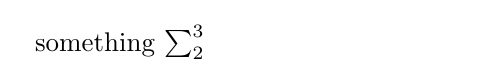
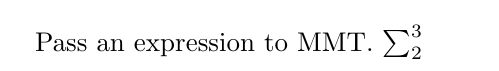
Before and after one commit to slatex/sTeX, a LaTeX document (sty/mmtlatex/sample.tex, which reads sty/mmtlatex/mmtlatex.sty): part of the page, cut so that both start at the same text. Compiled offline with pdfLaTeX.

Commit message:
input exclamation mark

```diff
--- a/sty/mmtlatex/mmtlatex.sty
+++ b/sty/mmtlatex/mmtlatex.sty
@@ -3,6 +3,8 @@
 \RequirePackage{newverbs}
 \RequirePackage{etoolbox}
 \catcode`!=13
+\def\current@delimiter{default}
+\def\setdefault{\catcode`!=13}
 \newwrite\mmtlatexfile
 \immediate\openout\mmtlatexfile=\jobname.mmtlatex
 \AtEndDocument{\immediate\closeout\mmtlatexfile}% close file
@@ -11,6 +13,8 @@
 \newcounter{ExprNum}
 \def!{\stepcounter{ExprNum}\maketoother\mmt@RemainPart}
 \def\mmt@RemainPart#1!{\immediate\write\mmtlatexfile{expression_\roman{ExprNum} = #1}\makeback}
+\def\mmtenv~{\catcode`!=12\maketoother\catcode`\~=13\stepcounter{ExprNum}\mmt@InlineRemainPart}
+\def\mmt@InlineRemainPart#1~{\immediate\write\mmtlatexfile{expression_\roman{ExprNum} = #1}\makeback\catcode`!=13}
 \Verbdef\poundsign{#}
 \newcommand\mmtconstant[3]{\immediate\write\mmtlatexfile{constant #1: #2, \poundsign #3}}
 \endinput
--- a/sty/mmtlatex/sample.tex
+++ b/sty/mmtlatex/sample.tex
@@ -1,10 +1,10 @@
 \documentclass{article}
 \usepackage{mmtlatex}
 \begin{document}
-some!a {~&$#@% b = c!thing
-$\sum_{2}^{3}$
-% Won't be seen
-!{a - b = c}!
-!foo bar!
+Pass an expre!foo bar!ssion to MMT.
+$\sum_{2}^{3}$ % won't be seen
+!a - b = c!
+!a {~&#@% b = c!
 \mmtconstant{c}{A}{N}
+\mmtenv~something!~
 \end{document}
```
Also changed, not shown: sty/mmtlatex/sample.pdf, 1 other file.
